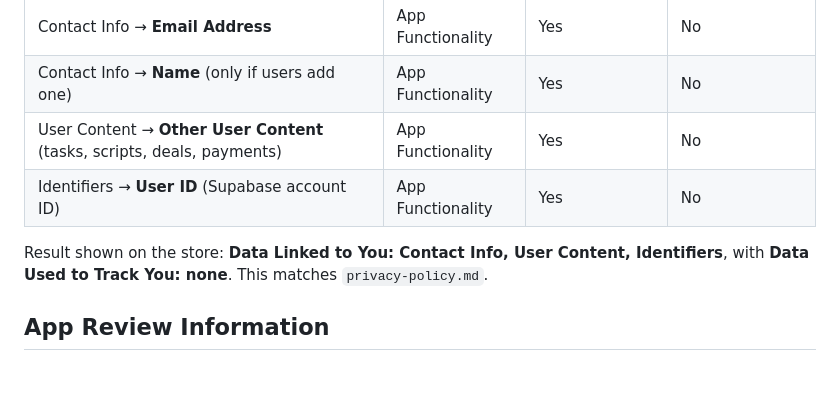
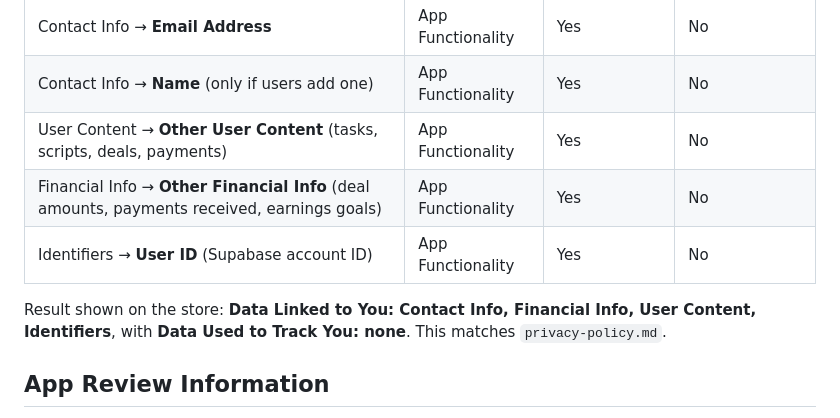
Before and after one commit to mehrin08/ugc-vault-ios, a Markdown page: app-store-listing.md, the part around the change. Rendered like a GitHub page; blank space fills up the shorter version.

Commit message:
Listing: declare Other Financial Info (earnings) in App Privacy
Co-Authored-By: Claude Opus 5.5 <noreply@anthropic.com>

```diff
--- a/app-store-listing.md
+++ b/app-store-listing.md
@@ -91,10 +91,11 @@ prices (e.g. £5.99, €6.99, CA$8.99, A$9.99).
 | Contact Info → **Email Address** | App Functionality | Yes | No |
 | Contact Info → **Name** (only if users add one) | App Functionality | Yes | No |
 | User Content → **Other User Content** (tasks, scripts, deals, payments) | App Functionality | Yes | No |
+| Financial Info → **Other Financial Info** (deal amounts, payments received, earnings goals) | App Functionality | Yes | No |
 | Identifiers → **User ID** (Supabase account ID) | App Functionality | Yes | No |
 
-Result shown on the store: **Data Linked to You: Contact Info, User Content,
-Identifiers**, with **Data Used to Track You: none**. This matches
+Result shown on the store: **Data Linked to You: Contact Info, Financial Info,
+User Content, Identifiers**, with **Data Used to Track You: none**. This matches
 `privacy-policy.md`.
 
 ## App Review Information
```
